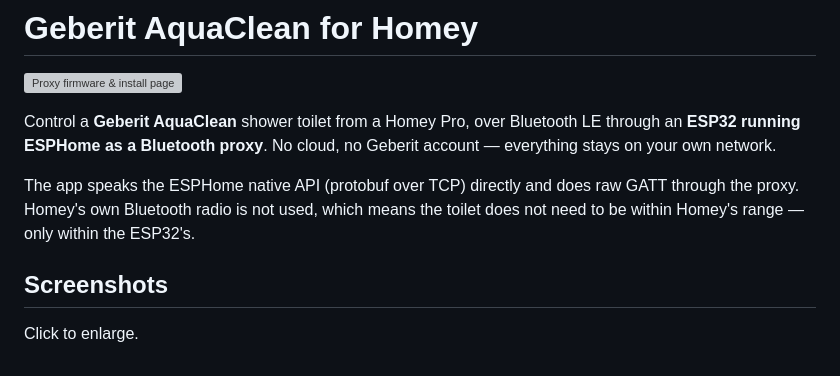
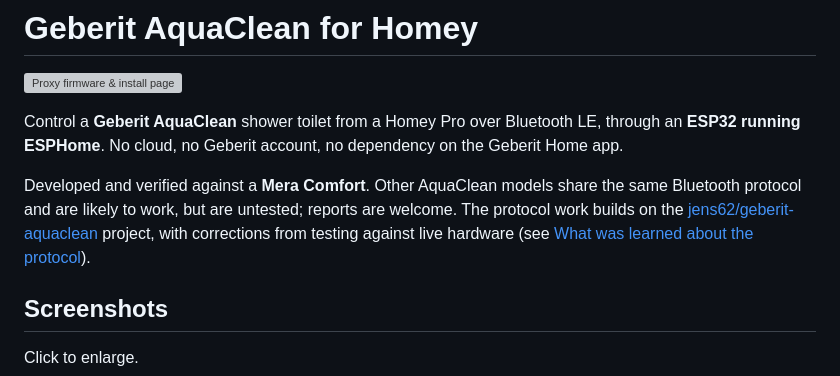
Before and after one commit to torp93/homey-geberit-aquaclean, a Markdown page: README.md, the part around one of its changes. Drawn GitHub-style; grey boxes are pictures that could not be loaded.

```diff
--- a/README.md
+++ b/README.md
@@ -2,14 +2,16 @@
 
 [![Proxy firmware & install page](https://github.com/torp93/homey-geberit-aquaclean/actions/workflows/build-firmware.yml/badge.svg)](https://github.com/torp93/homey-geberit-aquaclean/actions/workflows/build-firmware.yml)
 
-Control a **Geberit AquaClean** shower toilet from a Homey Pro,
-over Bluetooth LE through an **ESP32 running ESPHome as a Bluetooth proxy**.
-No cloud, no Geberit account — everything stays on your own network.
+Control a **Geberit AquaClean** shower toilet from a Homey Pro over Bluetooth
+LE, through an **ESP32 running ESPHome**. No cloud, no Geberit account, no
+dependency on the Geberit Home app.
 
-The app speaks the ESPHome native API (protobuf over TCP) directly and does
-raw GATT through the proxy. Homey's own Bluetooth radio is not used, which
-means the toilet does not need to be within Homey's range — only within the
-ESP32's.
+Developed and verified against a **Mera Comfort**. Other AquaClean models share
+the same Bluetooth protocol and are likely to work, but are untested; reports
+are welcome. The protocol work builds on the
+[jens62/geberit-aquaclean](https://github.com/jens62/geberit-aquaclean)
+project, with corrections from testing against live hardware (see
+[What was learned about the protocol](#what-was-learned-about-the-protocol)).
 
 ## Screenshots
 
```
Also changed, not shown: other parts of README.md (+89 -66 lines).
